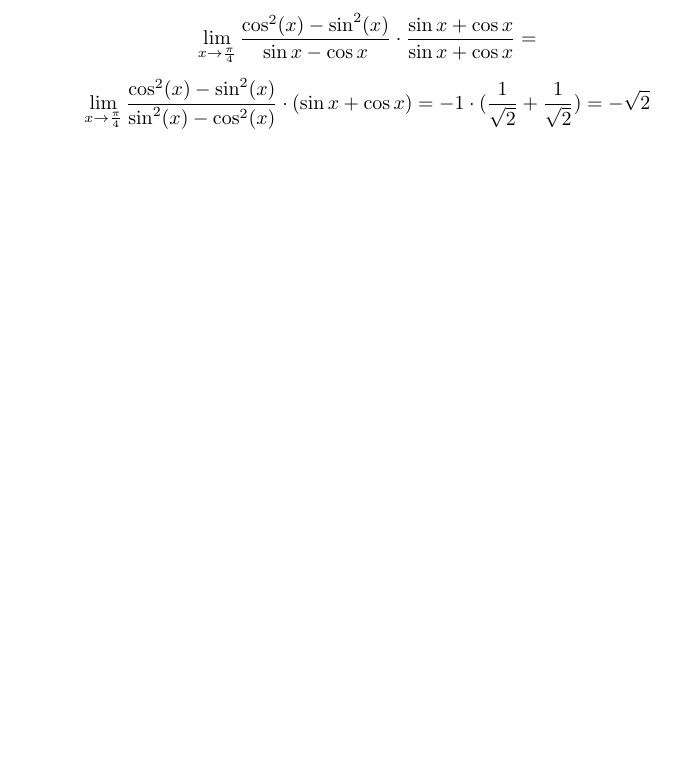
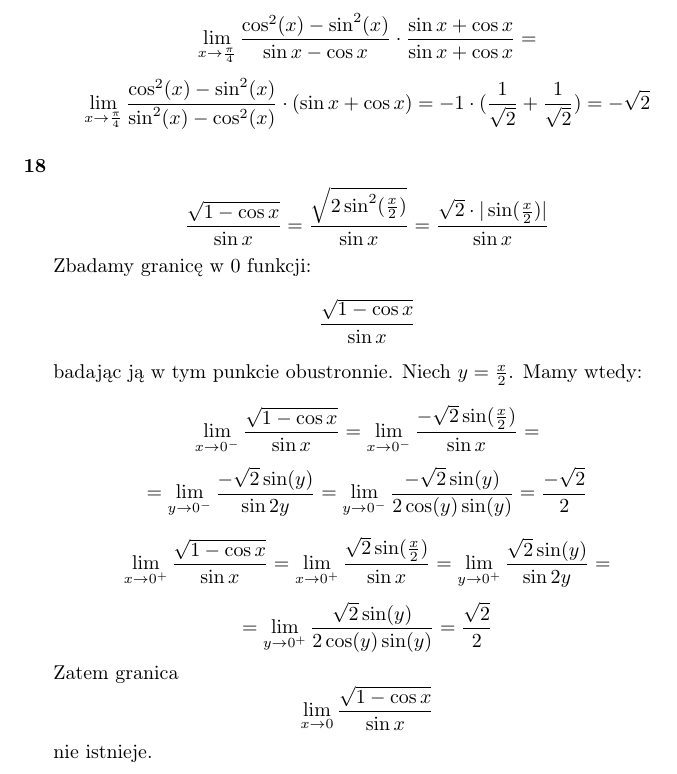
Before and after one commit to kjura/maths, a LaTeX document (banas-wedrychowicz-analiza-zbior/Rozdzial_VII_granica_i_ciaglosc_funkcji/rozdzial_VII_zadania/zadania.tex): part of page 15 of 15, cut so that both start at the same text, the shorter picture padded with empty space. Compiled offline with pdfLaTeX.

Commit message:
finish(banas_wedrychowicz): exercise 18 Chapter VII Part A

```diff
--- a/banas-wedrychowicz-analiza-zbior/Rozdzial_VII_granica_i_ciaglosc_funkcji/rozdzial_VII_zadania/zadania.tex
+++ b/banas-wedrychowicz-analiza-zbior/Rozdzial_VII_granica_i_ciaglosc_funkcji/rozdzial_VII_zadania/zadania.tex
@@ -689,4 +689,38 @@ Wtedy:
     \lim_{x \to \frac{\pi}{4}} \frac{\cos^{2}(x) - \sin^{2}(x)}{\sin^{2}(x) - \cos^{2}(x)} \cdot (\sin x + \cos x) = -1 \cdot (\frac{1}{\sqrt{2}} + \frac{1}{\sqrt{2}} ) = - \sqrt{2}
 \end{equation*}
 
+\subsubsection*{18}
+
+\begin{equation*}
+    \frac{\sqrt{1 - \cos x}}{\sin x} =  \frac{\sqrt{2 \sin^{2}(\frac{x}{2})}}{\sin x} =  \frac{\sqrt{2} \cdot |\sin (\frac{x}{2})|}{\sin x}
+\end{equation*}
+
+Zbadamy granicę w \(0\) funkcji:
+\begin{equation*}
+    \frac{\sqrt{1 - \cos x}}{\sin x}
+\end{equation*}
+
+badając ją w tym punkcie obustronnie. Niech \(y = \frac{x}{2}\). Mamy wtedy:
+
+\begin{equation*}
+    \lim_{x \to 0^{-}} \frac{\sqrt{1 - \cos x}}{\sin x} = \lim_{x \to 0^{-}} \frac{- \sqrt{2}  \sin (\frac{x}{2})}{\sin x} =
+\end{equation*}
+\begin{equation*}
+    = \lim_{y \to 0^{-}} \frac{-\sqrt{2} \sin (y)}{\sin 2y} = \lim_{y \to 0^{-}} \frac{- \sqrt{2} \sin (y)}{2 \cos(y) \sin(y)} = \frac{- \sqrt{2}}{2}
+\end{equation*}
+
+\begin{equation*}
+    \lim_{x \to 0^{+}} \frac{\sqrt{1 - \cos x}}{\sin x} = \lim_{x \to 0^{+}} \frac{ \sqrt{2}  \sin (\frac{x}{2})}{\sin x} = \lim_{y \to 0^{+}} \frac{\sqrt{2} \sin (y)}{\sin 2y} =
+\end{equation*}
+\begin{equation*}
+    = \lim_{y \to 0^{+}} \frac{\sqrt{2} \sin (y)}{2 \cos(y) \sin(y)} = \frac{\sqrt{2}}{2}
+\end{equation*}
+
+Zatem granica
+\begin{equation*}
+    \lim_{x \to 0} \frac{\sqrt{1 - \cos x}}{\sin x}
+\end{equation*}
+
+nie istnieje.
+
 \end{document}
```
